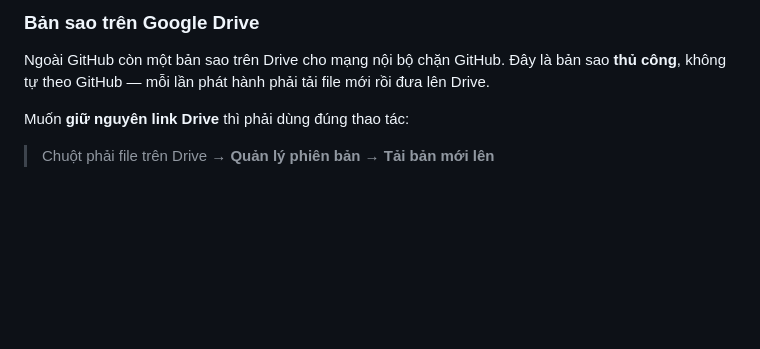
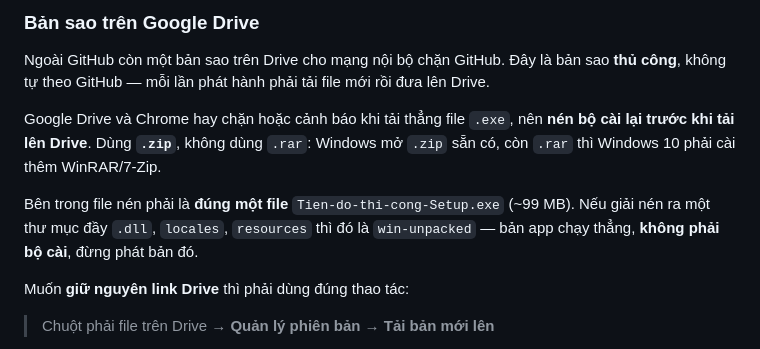
Before and after one commit to khoacrab-97/construction-progress, a Markdown page: README.md, the part around the change. Drawn GitHub-style; blank space fills up the shorter version.

Commit message:
docs: nén bộ cài thành .zip trước khi đưa lên Drive
Drive/Chrome hay chặn tải thẳng .exe nên phải bọc trong file nén. Ghi rõ dùng
.zip thay .rar (Windows 10 không mở .rar sẵn), và bên trong phải là đúng một
file bộ cài — không phải thư mục win-unpacked.

Co-Authored-By: Claude Opus 5 <noreply@anthropic.com>

```diff
--- a/README.md
+++ b/README.md
@@ -81,6 +81,14 @@ Ngoài GitHub còn một bản sao trên Drive cho mạng nội bộ chặn GitH
 sao **thủ công**, không tự theo GitHub — mỗi lần phát hành phải tải file mới rồi
 đưa lên Drive.
 
+Google Drive và Chrome hay chặn hoặc cảnh báo khi tải thẳng file `.exe`, nên
+**nén bộ cài lại trước khi tải lên Drive**. Dùng **`.zip`**, không dùng `.rar`:
+Windows mở `.zip` sẵn có, còn `.rar` thì Windows 10 phải cài thêm WinRAR/7-Zip.
+
+Bên trong file nén phải là **đúng một file** `Tien-do-thi-cong-Setup.exe` (~99 MB).
+Nếu giải nén ra một thư mục đầy `.dll`, `locales`, `resources` thì đó là
+`win-unpacked` — bản app chạy thẳng, **không phải bộ cài**, đừng phát bản đó.
+
 Muốn **giữ nguyên link Drive** thì phải dùng đúng thao tác:
 
 > Chuột phải file trên Drive → **Quản lý phiên bản** → **Tải bản mới lên**
```
